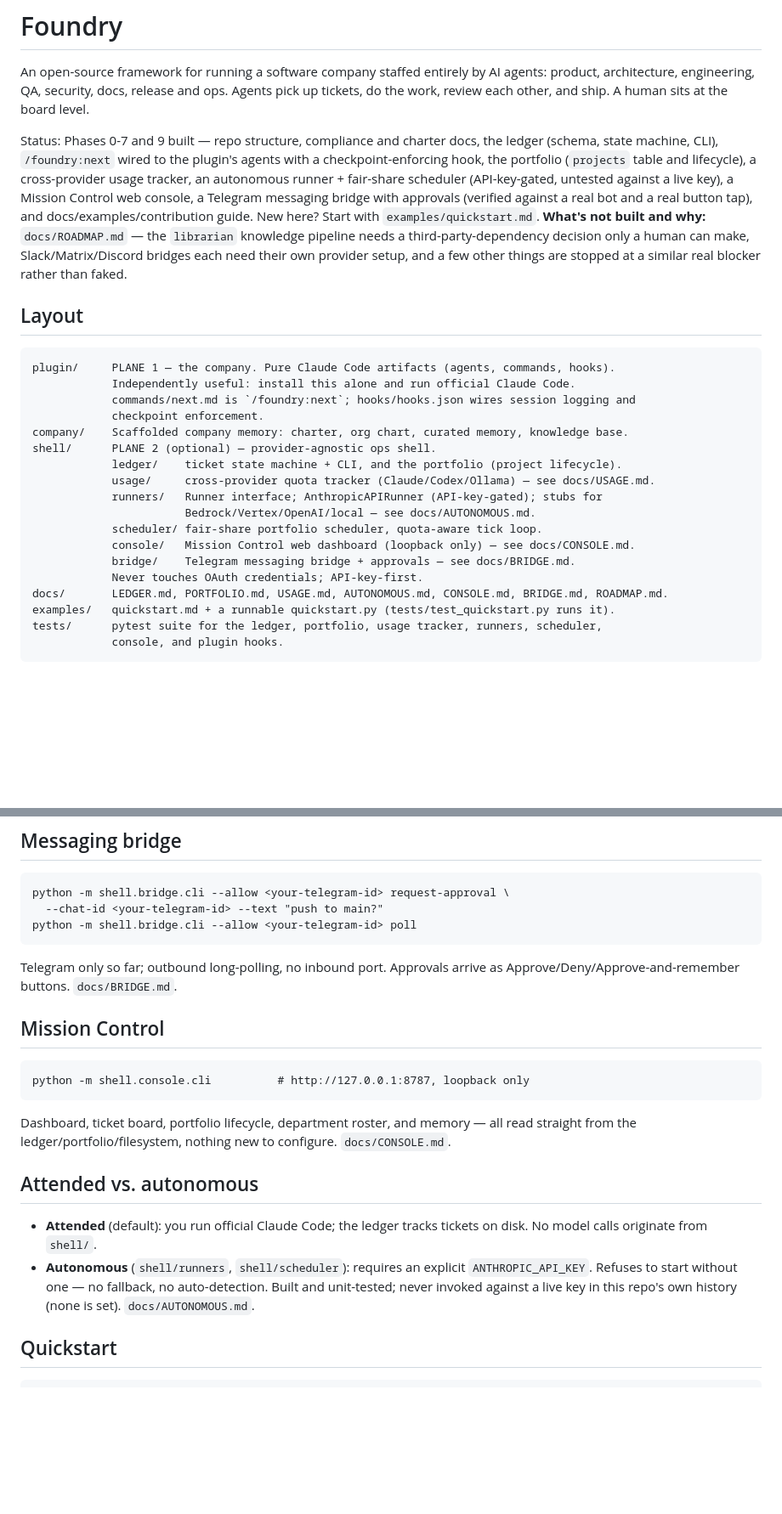
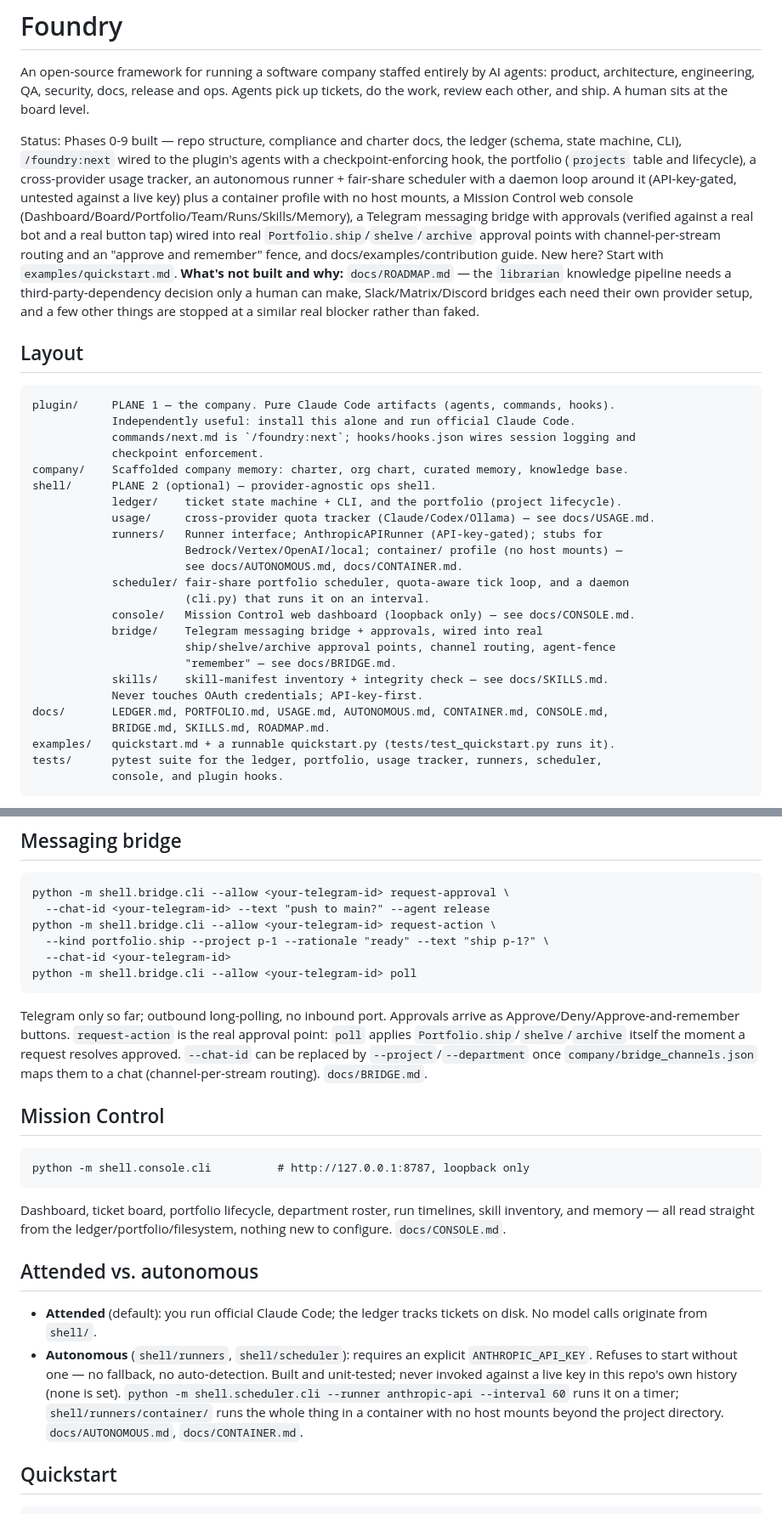
Before and after one commit to jeyasurya-vg/foundry, a Markdown page: README.md, 2 parts joined by grey strips. Shown at 85% size. GitHub-like rendering; blank space fills up the shorter version.

````diff
--- a/README.md
+++ b/README.md
@@ -4,12 +4,15 @@ An open-source framework for running a software company staffed entirely by AI a
 product, architecture, engineering, QA, security, docs, release and ops. Agents pick up
 tickets, do the work, review each other, and ship. A human sits at the board level.
 
-Status: Phases 0-7 and 9 built — repo structure, compliance and charter docs, the ledger
-(schema, state machine, CLI), `/foundry:next` wired to the plugin's agents with a
-checkpoint-enforcing hook, the portfolio (`projects` table and lifecycle), a cross-provider
-usage tracker, an autonomous runner + fair-share scheduler (API-key-gated, untested against a
-live key), a Mission Control web console, a Telegram messaging bridge with approvals
-(verified against a real bot and a real button tap), and docs/examples/contribution guide.
+Status: Phases 0-9 built — repo structure, compliance and charter docs, the ledger (schema,
+state machine, CLI), `/foundry:next` wired to the plugin's agents with a checkpoint-enforcing
+hook, the portfolio (`projects` table and lifecycle), a cross-provider usage tracker, an
+autonomous runner + fair-share scheduler with a daemon loop around it (API-key-gated,
+untested against a live key) plus a container profile with no host mounts, a Mission Control
+web console (Dashboard/Board/Portfolio/Team/Runs/Skills/Memory), a Telegram messaging bridge
+with approvals (verified against a real bot and a real button tap) wired into real
+`Portfolio.ship`/`shelve`/`archive` approval points with channel-per-stream routing and an
+"approve and remember" fence, and docs/examples/contribution guide.
 New here? Start with `examples/quickstart.md`. **What's not built and why:**
 `docs/ROADMAP.md` — the `librarian` knowledge pipeline needs a third-party-dependency
 decision only a human can make, Slack/Matrix/Discord bridges each need their own provider
@@ -27,12 +30,18 @@ shell/      PLANE 2 (optional) — provider-agnostic ops shell.
             ledger/    ticket state machine + CLI, and the portfolio (project lifecycle).
             usage/     cross-provider quota tracker (Claude/Codex/Ollama) — see docs/USAGE.md.
             runners/   Runner interface; AnthropicAPIRunner (API-key-gated); stubs for
-                       Bedrock/Vertex/OpenAI/local — see docs/AUTONOMOUS.md.
-            scheduler/ fair-share portfolio scheduler, quota-aware tick loop.
+                       Bedrock/Vertex/OpenAI/local; container/ profile (no host mounts) —
+                       see docs/AUTONOMOUS.md, docs/CONTAINER.md.
+            scheduler/ fair-share portfolio scheduler, quota-aware tick loop, and a daemon
+                       (cli.py) that runs it on an interval.
             console/   Mission Control web dashboard (loopback only) — see docs/CONSOLE.md.
-            bridge/    Telegram messaging bridge + approvals — see docs/BRIDGE.md.
+            bridge/    Telegram messaging bridge + approvals, wired into real
+                       ship/shelve/archive approval points, channel routing, agent-fence
+                       "remember" — see docs/BRIDGE.md.
+            skills/    skill-manifest inventory + integrity check — see docs/SKILLS.md.
             Never touches OAuth credentials; API-key-first.
-docs/       LEDGER.md, PORTFOLIO.md, USAGE.md, AUTONOMOUS.md, CONSOLE.md, BRIDGE.md, ROADMAP.md.
+docs/       LEDGER.md, PORTFOLIO.md, USAGE.md, AUTONOMOUS.md, CONTAINER.md, CONSOLE.md,
+            BRIDGE.md, SKILLS.md, ROADMAP.md.
 examples/   quickstart.md + a runnable quickstart.py (tests/test_quickstart.py runs it).
 tests/      pytest suite for the ledger, portfolio, usage tracker, runners, scheduler,
             console, and plugin hooks.
@@ -73,12 +82,18 @@ subscription OAuth session token outside its client, which `COMPLIANCE.md` forbi
 
 ```
 python -m shell.bridge.cli --allow <your-telegram-id> request-approval \
-  --chat-id <your-telegram-id> --text "push to main?"
+  --chat-id <your-telegram-id> --text "push to main?" --agent release
+python -m shell.bridge.cli --allow <your-telegram-id> request-action \
+  --kind portfolio.ship --project p-1 --rationale "ready" --text "ship p-1?" \
+  --chat-id <your-telegram-id>
 python -m shell.bridge.cli --allow <your-telegram-id> poll
 ```
 
 Telegram only so far; outbound long-polling, no inbound port. Approvals arrive as
-Approve/Deny/Approve-and-remember buttons. `docs/BRIDGE.md`.
+Approve/Deny/Approve-and-remember buttons. `request-action` is the real approval point:
+`poll` applies `Portfolio.ship`/`shelve`/`archive` itself the moment a request resolves
+approved. `--chat-id` can be replaced by `--project`/`--department` once
+`company/bridge_channels.json` maps them to a chat (channel-per-stream routing). `docs/BRIDGE.md`.
 
 ## Mission Control
 
@@ -86,8 +101,9 @@ Approve/Deny/Approve-and-remember buttons. `docs/BRIDGE.md`.
 python -m shell.console.cli          # http://127.0.0.1:8787, loopback only
 ```
 
-Dashboard, ticket board, portfolio lifecycle, department roster, and memory — all read
-straight from the ledger/portfolio/filesystem, nothing new to configure. `docs/CONSOLE.md`.
+Dashboard, ticket board, portfolio lifecycle, department roster, run timelines, skill
+inventory, and memory — all read straight from the ledger/portfolio/filesystem, nothing new
+to configure. `docs/CONSOLE.md`.
 
 ## Attended vs. autonomous
 
@@ -96,7 +112,9 @@ straight from the ledger/portfolio/filesystem, nothing new to configure. `docs/C
 - **Autonomous** (`shell/runners`, `shell/scheduler`): requires an explicit
   `ANTHROPIC_API_KEY`. Refuses to start without one — no fallback, no auto-detection. Built
   and unit-tested; never invoked against a live key in this repo's own history (none is set).
-  `docs/AUTONOMOUS.md`.
+  `python -m shell.scheduler.cli --runner anthropic-api --interval 60` runs it on a timer;
+  `shell/runners/container/` runs the whole thing in a container with no host mounts beyond
+  the project directory. `docs/AUTONOMOUS.md`, `docs/CONTAINER.md`.
 
 ## Quickstart
 
````
Also changed, not shown: docs/ROADMAP.md (+20 -28 lines).
